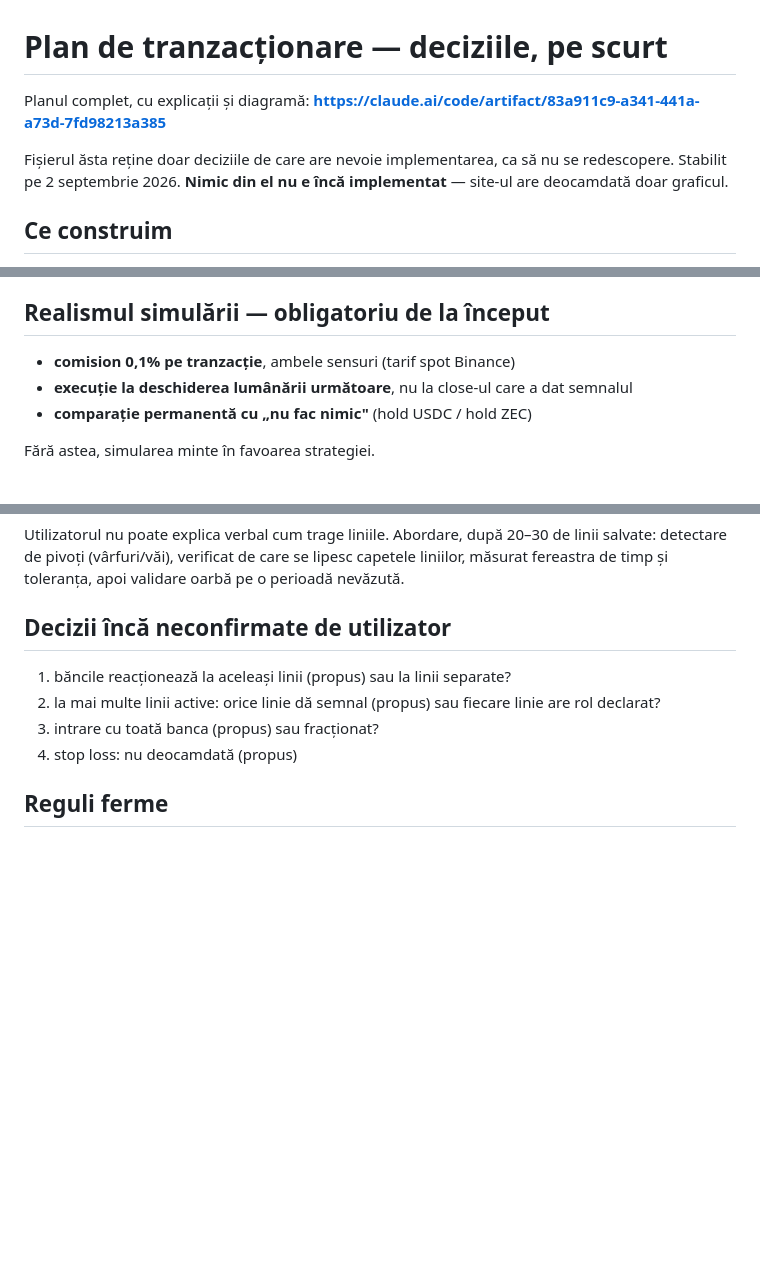
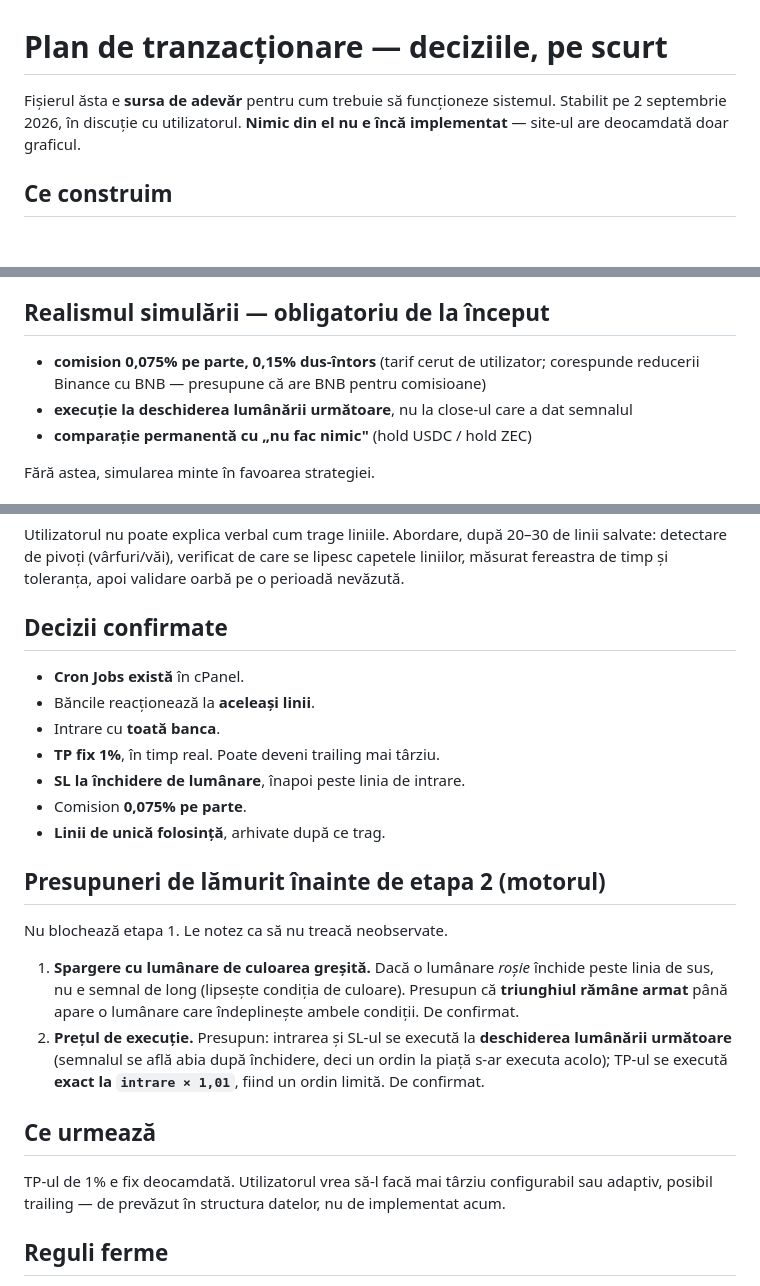
Before and after one commit to cristi143/autobot, a Markdown page: docs/plan-tranzactionare.md, 3 parts joined by grey strips. GitHub-like rendering; blank space fills up the shorter version.

```diff
--- a/docs/plan-tranzactionare.md
+++ b/docs/plan-tranzactionare.md
@@ -1,11 +1,8 @@
 # Plan de tranzacționare — deciziile, pe scurt
 
-Planul complet, cu explicații și diagramă:
-**https://claude.ai/code/artifact/83a911c9-a341-441a-a73d-7fd98213a385**
-
-Fișierul ăsta reține doar deciziile de care are nevoie implementarea, ca să nu se
-redescopere. Stabilit pe 2 septembrie 2026. **Nimic din el nu e încă implementat** —
-site-ul are deocamdată doar graficul.
+Fișierul ăsta e **sursa de adevăr** pentru cum trebuie să funcționeze sistemul.
+Stabilit pe 2 septembrie 2026, în discuție cu utilizatorul. **Nimic din el nu e încă
+implementat** — site-ul are deocamdată doar graficul.
 
 ## Ce construim
 
@@ -92,7 +156,8 @@ propriile linii (suport pentru long, rezistență pentru short).
 
 ## Realismul simulării — obligatoriu de la început
 
-- **comision 0,1% pe tranzacție**, ambele sensuri (tarif spot Binance)
+- **comision 0,075% pe parte, 0,15% dus-întors** (tarif cerut de utilizator;
+  corespunde reducerii Binance cu BNB — presupune că are BNB pentru comisioane)
 - **execuție la deschiderea lumânării următoare**, nu la close-ul care a dat semnalul
 - **comparație permanentă cu „nu fac nimic"** (hold USDC / hold ZEC)
 
@@ -114,12 +179,34 @@ linii salvate: detectare de pivoți (vârfuri/văi), verificat de care se lipesc
 capetele liniilor, măsurat fereastra de timp și toleranța, apoi validare oarbă pe
 o perioadă nevăzută.
 
-## Decizii încă neconfirmate de utilizator
+## Decizii confirmate
 
-1. băncile reacționează la aceleași linii (propus) sau la linii separate?
-2. la mai multe linii active: orice linie dă semnal (propus) sau fiecare linie are rol declarat?
-3. intrare cu toată banca (propus) sau fracționat?
-4. stop loss: nu deocamdată (propus)
+- **Cron Jobs există** în cPanel.
+- Băncile reacționează la **aceleași linii**.
+- Intrare cu **toată banca**.
+- **TP fix 1%**, în timp real. Poate deveni trailing mai târziu.
+- **SL la închidere de lumânare**, înapoi peste linia de intrare.
+- Comision **0,075% pe parte**.
+- **Linii de unică folosință**, arhivate după ce trag.
+
+## Presupuneri de lămurit înainte de etapa 2 (motorul)
+
+Nu blochează etapa 1. Le notez ca să nu treacă neobservate.
+
+1. **Spargere cu lumânare de culoarea greșită.** Dacă o lumânare *roșie* închide
+   peste linia de sus, nu e semnal de long (lipsește condiția de culoare). Presupun
+   că **triunghiul rămâne armat** până apare o lumânare care îndeplinește ambele
+   condiții. De confirmat.
+2. **Prețul de execuție.** Presupun: intrarea și SL-ul se execută la **deschiderea
+   lumânării următoare** (semnalul se află abia după închidere, deci un ordin la
+   piață s-ar executa acolo); TP-ul se execută **exact la `intrare × 1,01`**, fiind
+   un ordin limită. De confirmat.
+
+## Ce urmează
+
+TP-ul de 1% e fix deocamdată. Utilizatorul vrea să-l facă mai târziu configurabil
+sau adaptiv, posibil trailing — de prevăzut în structura datelor, nu de implementat
+acum.
 
 ## Reguli ferme
 
```
Also changed, not shown: other parts of docs/plan-tranzactionare.md (+73 -6 lines).
